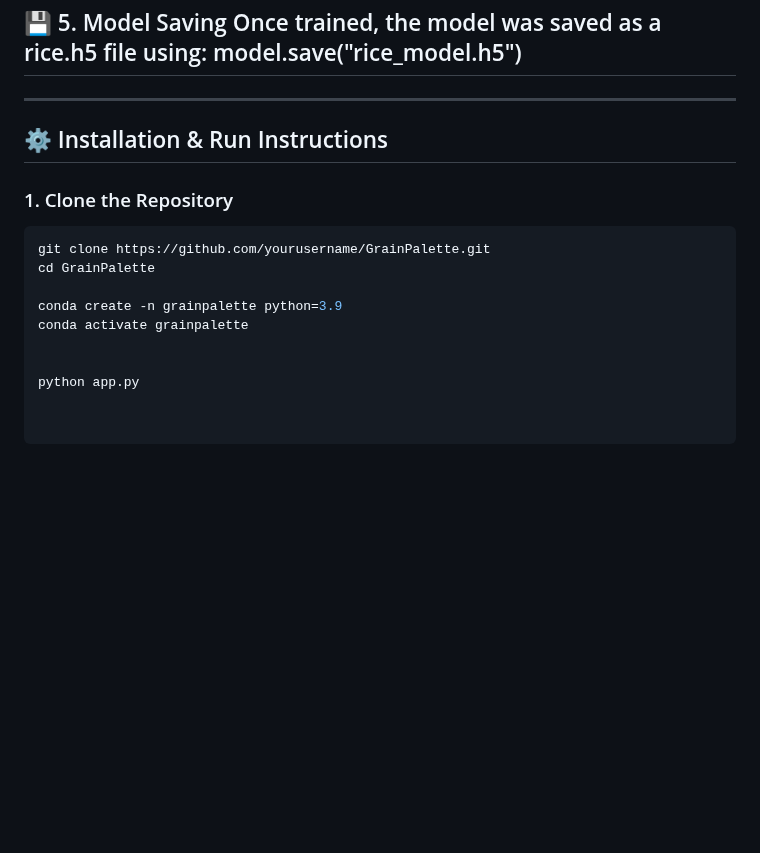
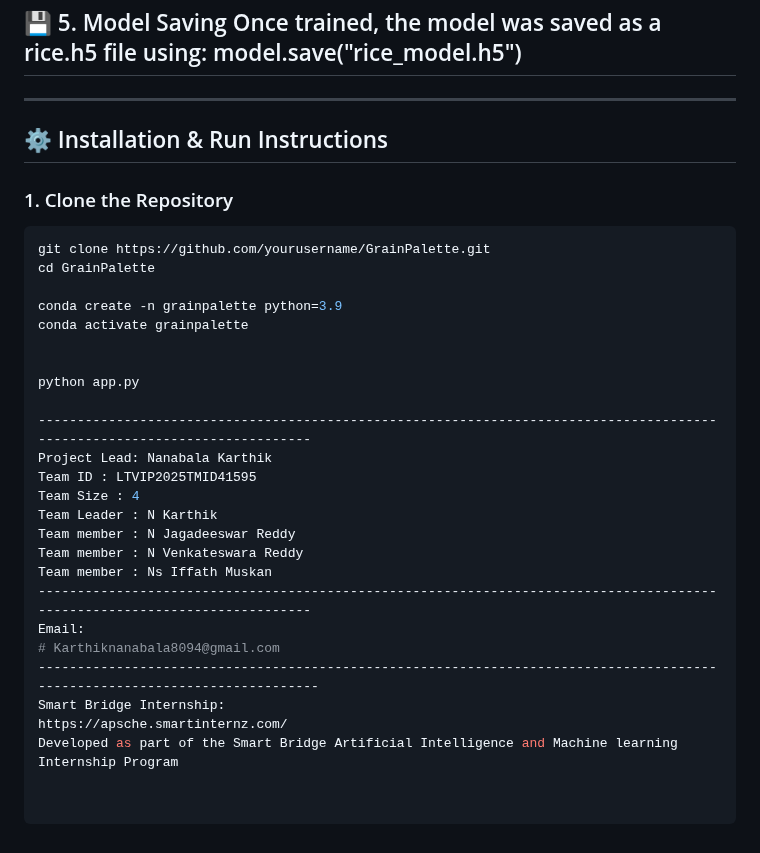
Before and after one commit to karthik8094/GrainPalette-A-Deep-Learning-Odyssey-In-Rice-Type-Classification-Through-Transfer-Learning, a Markdown page: README.md, the part around the change. GitHub-like rendering; blank space fills up the shorter version.

```diff
--- a/README.md
+++ b/README.md
@@ -63,6 +63,7 @@ model.save("rice_model.h5")
 -----------------------------------------------------------------------------------------------------------------------
 ---
 
+
 ## ⚙ Installation & Run Instructions
 
 ### 1. Clone the Repository
@@ -76,3 +77,19 @@ conda activate grainpalette
 
 
 python app.py
+
+--------------------------------------------------------------------------------------------------------------------------
+Project Lead: Nanabala Karthik
+Team ID : LTVIP2025TMID41595
+Team Size : 4
+Team Leader : N Karthik
+Team member : N Jagadeeswar Reddy
+Team member : N Venkateswara Reddy
+Team member : Ns Iffath Muskan
+--------------------------------------------------------------------------------------------------------------------------
+Email:
+# Karthiknanabala8094@gmail.com
+---------------------------------------------------------------------------------------------------------------------------
+Smart Bridge Internship:
+https://apsche.smartinternz.com/
+Developed as part of the Smart Bridge Artificial Intelligence and Machine learning Internship Program
```
